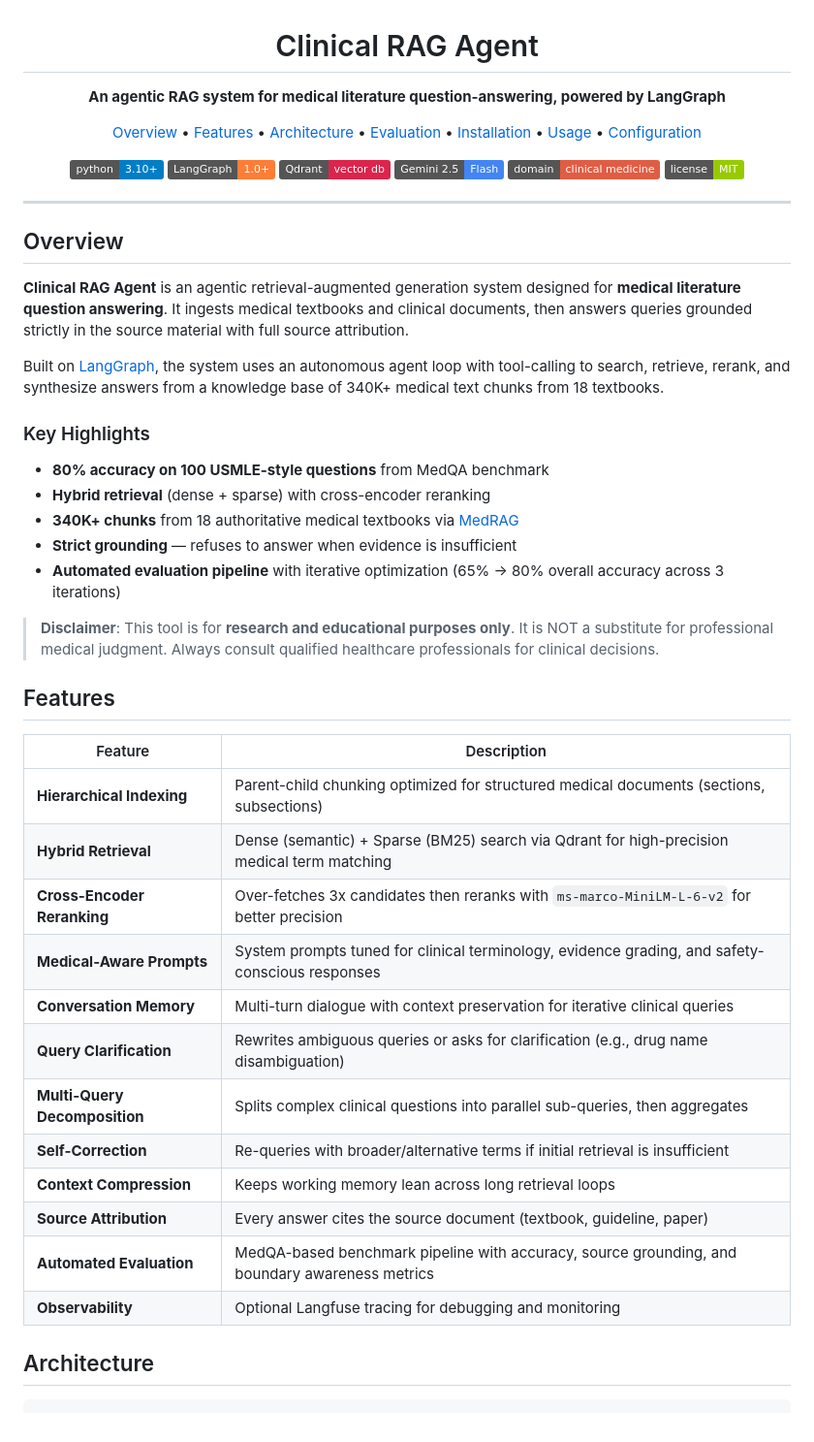
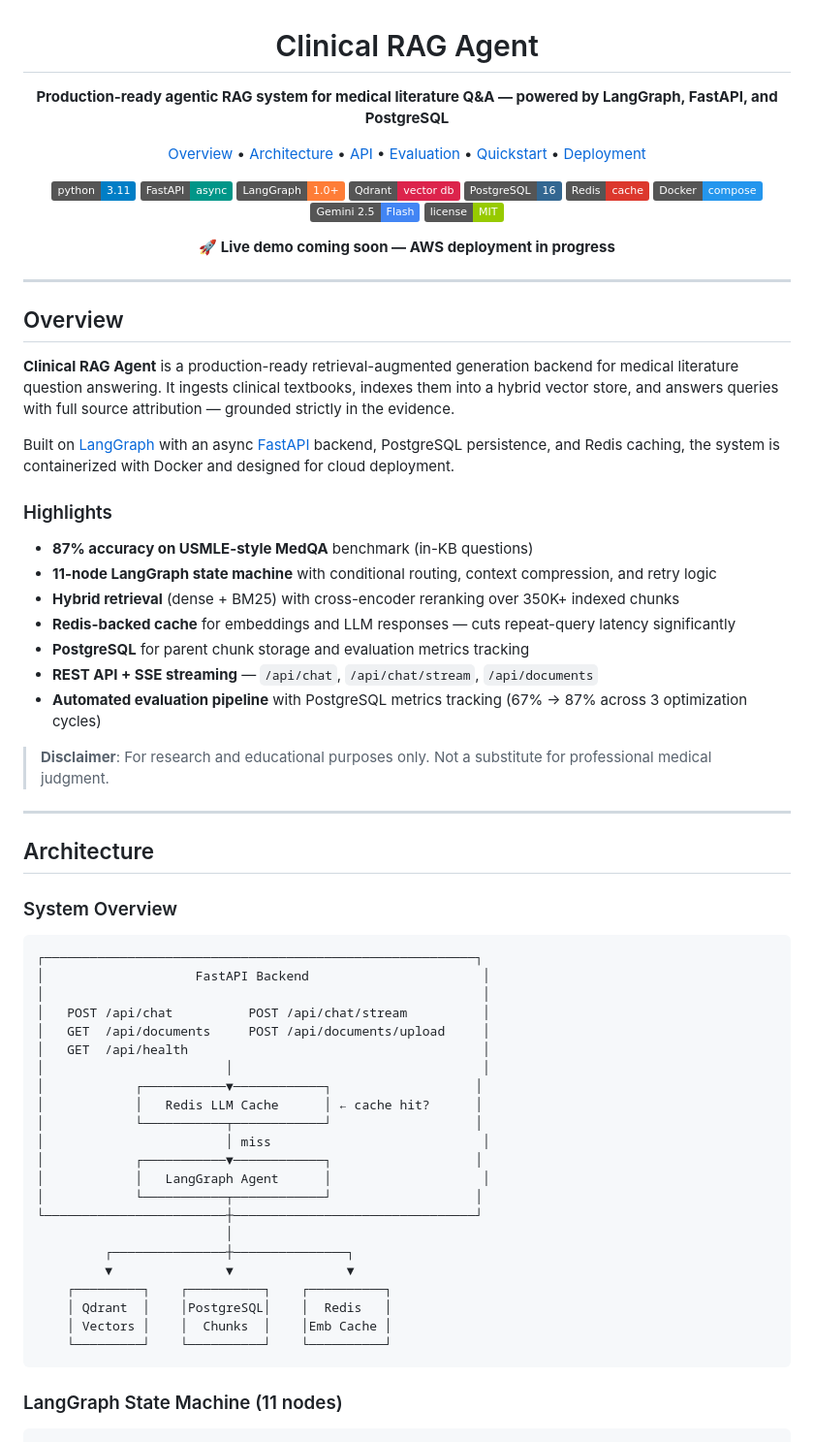
Before and after one commit to rzhang-tech/clinical-rag-agent, a Markdown page: README.md, the part around one of its changes. Shown at 97% size. Drawn GitHub-style; badges without logos.

Commit message:
Add FastAPI backend, PostgreSQL, Redis cache, Docker + update README

````diff
--- a/README.md
+++ b/README.md
@@ -1,64 +1,86 @@
 <h1 align="center">Clinical RAG Agent</h1>
 
 <p align="center">
-  <strong>An agentic RAG system for medical literature question-answering, powered by LangGraph</strong>
+  <strong>Production-ready agentic RAG system for medical literature Q&A — powered by LangGraph, FastAPI, and PostgreSQL</strong>
 </p>
 
 <p align="center">
   <a href="#overview">Overview</a> &bull;
-  <a href="#features">Features</a> &bull;
   <a href="#architecture">Architecture</a> &bull;
+  <a href="#api">API</a> &bull;
   <a href="#evaluation">Evaluation</a> &bull;
-  <a href="#installation">Installation</a> &bull;
-  <a href="#usage">Usage</a> &bull;
-  <a href="#configuration">Configuration</a>
+  <a href="#quickstart">Quickstart</a> &bull;
+  <a href="#deployment">Deployment</a>
 </p>
 
 <p align="center">
-  <img src="https://img.shields.io/badge/python-3.10%2B-blue?logo=python&logoColor=white" alt="Python"/>
-  <img src="https://img.shields.io/badge/LangGraph-1.0%2B-orange?logo=langchain&logoColor=white" alt="LangGraph"/>
-  <img src="https://img.shields.io/badge/Qdrant-vector%20db-DC244C" alt="Qdrant"/>
-  <img src="https://img.shields.io/badge/Gemini%202.5-Flash-4285F4?logo=google&logoColor=white" alt="Gemini"/>
-  <img src="https://img.shields.io/badge/domain-clinical%20medicine-red" alt="Clinical Medicine"/>
-  <img src="https://img.shields.io/badge/license-MIT-green" alt="License"/>
+  <img src="https://img.shields.io/badge/python-3.11-blue?logo=python&logoColor=white"/>
+  <img src="https://img.shields.io/badge/FastAPI-async-009688?logo=fastapi&logoColor=white"/>
+  <img src="https://img.shields.io/badge/LangGraph-1.0%2B-orange?logo=langchain&logoColor=white"/>
+  <img src="https://img.shields.io/badge/Qdrant-vector%20db-DC244C"/>
+  <img src="https://img.shields.io/badge/PostgreSQL-16-336791?logo=postgresql&logoColor=white"/>
+  <img src="https://img.shields.io/badge/Redis-cache-DC382D?logo=redis&logoColor=white"/>
+  <img src="https://img.shields.io/badge/Docker-compose-2496ED?logo=docker&logoColor=white"/>
+  <img src="https://img.shields.io/badge/Gemini%202.5-Flash-4285F4?logo=google&logoColor=white"/>
+  <img src="https://img.shields.io/badge/license-MIT-green"/>
+</p>
+
+<p align="center">
+  <strong>🚀 Live demo coming soon — AWS deployment in progress</strong>
 </p>
 
 ---
 
 ## Overview
 
-**Clinical RAG Agent** is an agentic retrieval-augmented generation system designed for **medical literature question answering**. It ingests medical textbooks and clinical documents, then answers queries grounded strictly in the source material with full source attribution.
+**Clinical RAG Agent** is a production-ready retrieval-augmented generation backend for medical literature question answering. It ingests clinical textbooks, indexes them into a hybrid vector store, and answers queries with full source attribution — grounded strictly in the evidence.
 
-Built on [LangGraph](https://github.com/langchain-ai/langgraph), the system uses an autonomous agent loop with tool-calling to search, retrieve, rerank, and synthesize answers from a knowledge base of 340K+ medical text chunks from 18 textbooks.
+Built on [LangGraph](https://github.com/langchain-ai/langgraph) with an async [FastAPI](https://fastapi.tiangolo.com/) backend, PostgreSQL persistence, and Redis caching, the system is containerized with Docker and designed for cloud deployment.
 
-### Key Highlights
+### Highlights
 
-- **80% accuracy on 100 USMLE-style questions** from MedQA benchmark
-- **Hybrid retrieval** (dense + sparse) with cross-encoder reranking
-- **340K+ chunks** from 18 authoritative medical textbooks via [MedRAG](https://github.com/Teddy-XiongGZ/MedRAG)
-- **Strict grounding** &mdash; refuses to answer when evidence is insufficient
-- **Automated evaluation pipeline** with iterative optimization (65% &rarr; 80% overall accuracy across 3 iterations)
+- **87% accuracy on USMLE-style MedQA** benchmark (in-KB questions)
+- **11-node LangGraph state machine** with conditional routing, context compression, and retry logic
+- **Hybrid retrieval** (dense + BM25) with cross-encoder reranking over 350K+ indexed chunks
+- **Redis-backed cache** for embeddings and LLM responses — cuts repeat-query latency significantly
+- **PostgreSQL** for parent chunk storage and evaluation metrics tracking
+- **REST API + SSE streaming** — `/api/chat`, `/api/chat/stream`, `/api/documents`
+- **Automated evaluation pipeline** with PostgreSQL metrics tracking (67% → 87% across 3 optimization cycles)
 
-> **Disclaimer**: This tool is for **research and educational purposes only**. It is NOT a substitute for professional medical judgment. Always consult qualified healthcare professionals for clinical decisions.
+> **Disclaimer**: For research and educational purposes only. Not a substitute for professional medical judgment.
 
-## Features
-
-| Feature | Description |
-|---|---|
-| **Hierarchical Indexing** | Parent-child chunking optimized for structured medical documents (sections, subsections) |
-| **Hybrid Retrieval** | Dense (semantic) + Sparse (BM25) search via Qdrant for high-precision medical term matching |
-| **Cross-Encoder Reranking** | Over-fetches 3x candidates then reranks with `ms-marco-MiniLM-L-6-v2` for better precision |
-| **Medical-Aware Prompts** | System prompts tuned for clinical terminology, evidence grading, and safety-conscious responses |
-| **Conversation Memory** | Multi-turn dialogue with context preservation for iterative clinical queries |
-| **Query Clarification** | Rewrites ambiguous queries or asks for clarification (e.g., drug name disambiguation) |
-| **Multi-Query Decomposition** | Splits complex clinical questions into parallel sub-queries, then aggregates |
-| **Self-Correction** | Re-queries with broader/alternative terms if initial retrieval is insufficient |
-| **Context Compression** | Keeps working memory lean across long retrieval loops |
-| **Source Attribution** | Every answer cites the source document (textbook, guideline, paper) |
-| **Automated Evaluation** | MedQA-based benchmark pipeline with accuracy, source grounding, and boundary awareness metrics |
-| **Observability** | Optional Langfuse tracing for debugging and monitoring |
+---
 
 ## Architecture
 
+### System Overview
+
+```
+┌─────────────────────────────────────────────────────────┐
+│                    FastAPI Backend                       │
+│                                                          │
+│   POST /api/chat          POST /api/chat/stream          │
+│   GET  /api/documents     POST /api/documents/upload     │
+│   GET  /api/health                                       │
+│                        │                                 │
+│            ┌───────────▼────────────┐                   │
+│            │   Redis LLM Cache      │ ← cache hit?      │
+│            └───────────┬────────────┘                   │
+│                        │ miss                            │
+│            ┌───────────▼────────────┐                   │
+│            │   LangGraph Agent      │                    │
+│            └───────────┬────────────┘                   │
+└────────────────────────┼────────────────────────────────┘
+                         │
+         ┌───────────────┼───────────────┐
+         ▼               ▼               ▼
+    ┌─────────┐    ┌──────────┐    ┌──────────┐
+    │ Qdrant  │    │PostgreSQL│    │  Redis   │
+    │ Vectors │    │  Chunks  │    │Emb Cache │
+    └─────────┘    └──────────┘    └──────────┘
+```
+
+### LangGraph State Machine (11 nodes)
+
 ```
 User Query
````
Also changed, not shown: other parts of README.md (+220 -213 lines).
